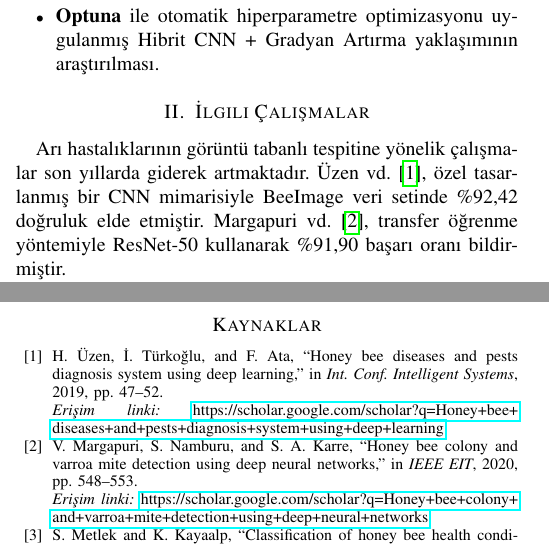
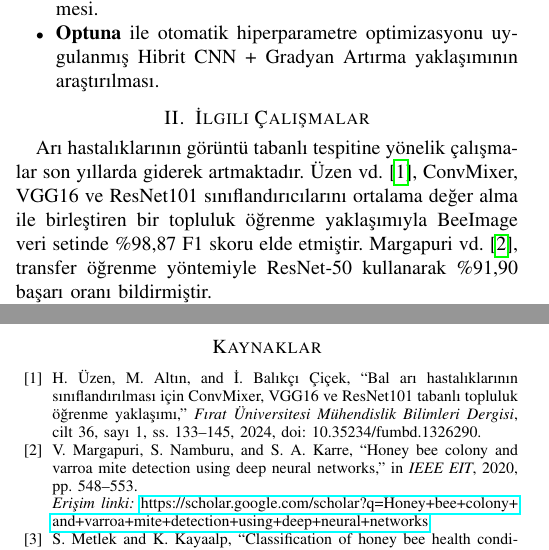
Before and after one commit to emirsecer1/BeeDiseasesClassification, a LaTeX paper (Results/BeeDiesessClassificion.tex): two parts of the columns of pages 1 and 5 of 5, joined at a grey line, cut so that both start at the same text. Compiled offline with pdfLaTeX.

Commit message:
fix: replace hallucinated uzen2019 ref with verified uzen2024 DergiPark article
Agent-Logs-Url: https://github.com/emirsecer1/BeeDiseasesClassification/sessions/8c23865c-c9d2-47ac-9ced-27d7c4ed3d98

Co-authored-by: emirsecer1 <158167678+emirsecer1@users.noreply.github.com>

```diff
--- a/Results/BeeDiesessClassificion.tex
+++ b/Results/BeeDiesessClassificion.tex
@@ -83,7 +83,7 @@ Bu çalışmanın temel katkıları şu şekilde özetlenebilir:
 \section{İlgili Çalışmalar}
 % ════════════════════════════════════════
 
-Arı hastalıklarının görüntü tabanlı tespitine yönelik çalışmalar son yıllarda giderek artmaktadır. Üzen vd.\ \cite{uzen2019}, özel tasarlanmış bir CNN mimarisiyle BeeImage veri setinde \%92,42 doğruluk elde etmiştir. Margapuri vd.\ \cite{margapuri2020}, transfer öğrenme yöntemiyle ResNet-50 kullanarak \%91,90 başarı oranı bildirmiştir.
+Arı hastalıklarının görüntü tabanlı tespitine yönelik çalışmalar son yıllarda giderek artmaktadır. Üzen vd.\ \cite{uzen2024}, ConvMixer, VGG16 ve ResNet101 sınıflandırıcılarını ortalama değer alma ile birleştiren bir topluluk öğrenme yaklaşımıyla BeeImage veri setinde \%98,87 F1 skoru elde etmiştir. Margapuri vd.\ \cite{margapuri2020}, transfer öğrenme yöntemiyle ResNet-50 kullanarak \%91,90 başarı oranı bildirmiştir.
 
 Metlek ve Kayaalp \cite{metlek2021}, CNN tabanlı Softmax ve Çok Katmanlı Geri Besleme (MLFB) yaklaşımlarını karşılaştırmış; MLFB mimarisi \%95,04 ile üstün performans göstermiştir. Chawane vd.\ \cite{chawane2022}, DenseNet-121 modeliyle \%91,60 doğruluk elde etmiştir. Karthiga vd.\ \cite{karthiga2021} ise SMOTE veri dengeleme tekniğini CNN ile birleştirerek \%84,00 başarı oranına ulaşmıştır.
 
@@ -397,9 +397,8 @@ Temel bulgu olarak, Transformer tabanlı mimarilerin küçük ve dengesiz tarım
 
 \begin{thebibliography}{13}
 
-\bibitem{uzen2019}
-H.~Üzen, İ.~Türkoğlu, and F.~Ata, ``Honey bee diseases and pests diagnosis system using deep learning,'' in \emph{Int.\ Conf.\ Intelligent Systems}, 2019, pp.~47--52.
-\newline \textit{Erişim linki:} \url{https://scholar.google.com/scholar?q=Honey+bee+diseases+and+pests+diagnosis+system+using+deep+learning}
+\bibitem{uzen2024}
+H.~Üzen, M.~Altın, and İ.~Balıkçı Çiçek, ``Bal ar{\i} hastal{\i}klar{\i}n{\i}n s{\i}n{\i}fland{\i}r{\i}lmas{\i} için ConvMixer, VGG16 ve ResNet101 tabanl{\i} topluluk öğrenme yaklaşımı,'' \emph{F{\i}rat Üniversitesi Mühendislik Bilimleri Dergisi}, cilt~36, sayı~1, ss.~133--145, 2024, doi: 10.35234/fumbd.1326290.
 
 \bibitem{margapuri2020}
 V.~Margapuri, S.~Namburu, and S.~A.~Karre, ``Honey bee colony and varroa mite detection using deep neural networks,'' in \emph{IEEE EIT}, 2020, pp.~548--553.
```
Also changed, not shown: Results/BeeDiesessClassificion.tex (2 more changed lines).
